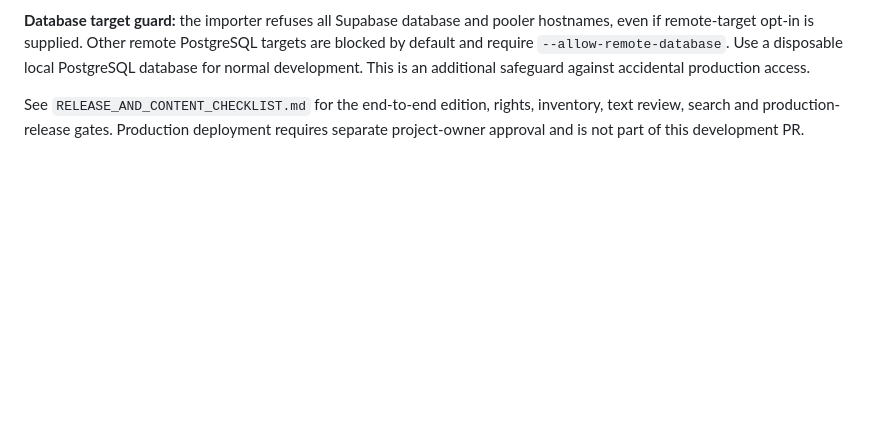
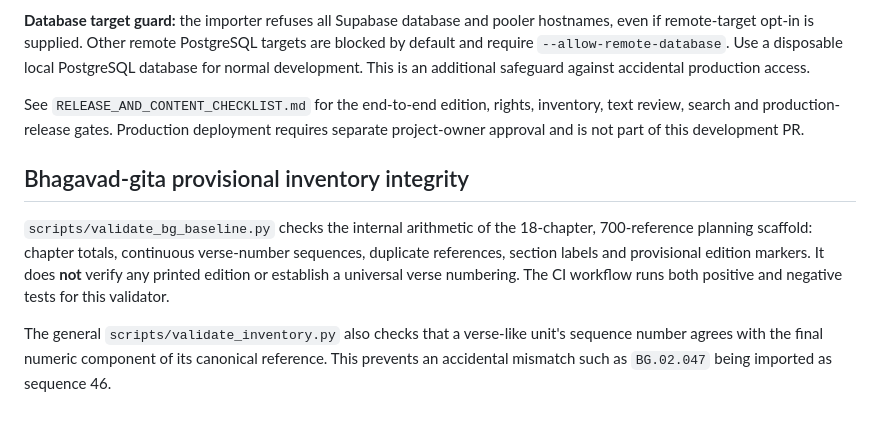
Before and after one commit to ramanparikar/raman-parkar, a Markdown page: tabhai_prabhu_schema_pack/README.md, the part around the change. Drawn GitHub-style; blank space fills up the shorter version.

Commit message:
Document provisional BG inventory integrity validator

```diff
--- a/tabhai_prabhu_schema_pack/README.md
+++ b/tabhai_prabhu_schema_pack/README.md
@@ -146,3 +146,15 @@ accidental production access.
 See `RELEASE_AND_CONTENT_CHECKLIST.md` for the end-to-end edition, rights, inventory,
 text review, search and production-release gates. Production deployment requires
 separate project-owner approval and is not part of this development PR.
+
+## Bhagavad-gita provisional inventory integrity
+
+`scripts/validate_bg_baseline.py` checks the internal arithmetic of the 18-chapter,
+700-reference planning scaffold: chapter totals, continuous verse-number sequences,
+duplicate references, section labels and provisional edition markers. It does **not**
+verify any printed edition or establish a universal verse numbering. The CI workflow
+runs both positive and negative tests for this validator.
+
+The general `scripts/validate_inventory.py` also checks that a verse-like unit's
+sequence number agrees with the final numeric component of its canonical reference.
+This prevents an accidental mismatch such as `BG.02.047` being imported as sequence 46.
```
